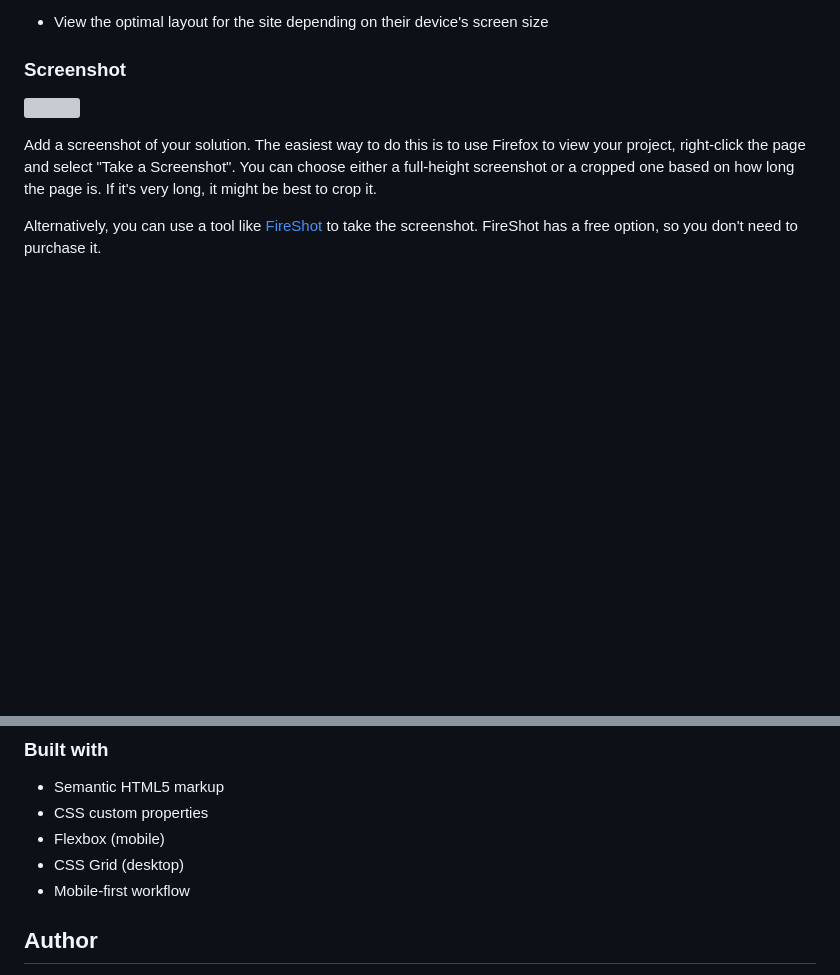
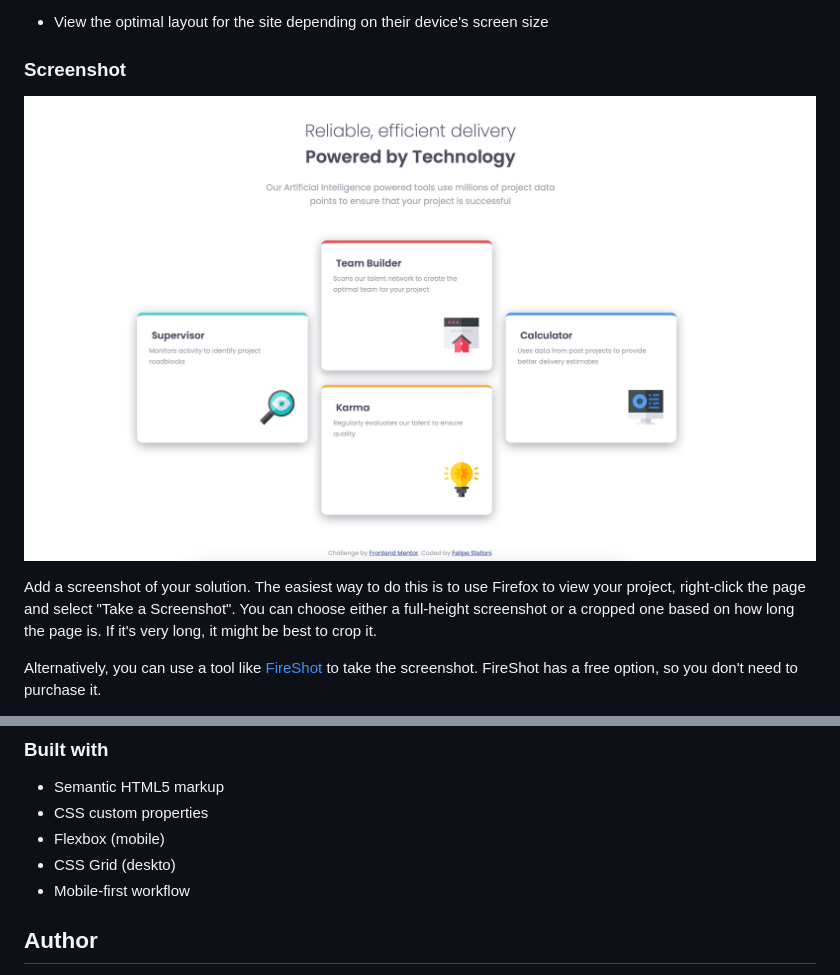
Before and after one commit to felipestefani/four-card-hero, a Markdown page: README.md, 2 parts joined by grey strips. Rendered like a GitHub page; pictures changed too: images/ss.png (added); blank space fills up the shorter version; grey boxes are pictures that could not be loaded.

Commit message:
add screenshot to the readme file

```diff
--- a/README.md
+++ b/README.md
@@ -24,7 +24,7 @@ Users should be able to:
 
 ### Screenshot
 
-![](./screenshot.jpg)
+![](./images/ss.png)
 
 Add a screenshot of your solution. The easiest way to do this is to use Firefox to view your project, right-click the page and select "Take a Screenshot". You can choose either a full-height screenshot or a cropped one based on how long the page is. If it's very long, it might be best to crop it.
 
@@ -46,7 +46,7 @@ Then crop/optimize/edit your image however you like, add it to your project, and
 - Semantic HTML5 markup
 - CSS custom properties
 - Flexbox (mobile)
-- CSS Grid (desktop)
+- CSS Grid (deskto)
 - Mobile-first workflow
 
 ## Author
```
